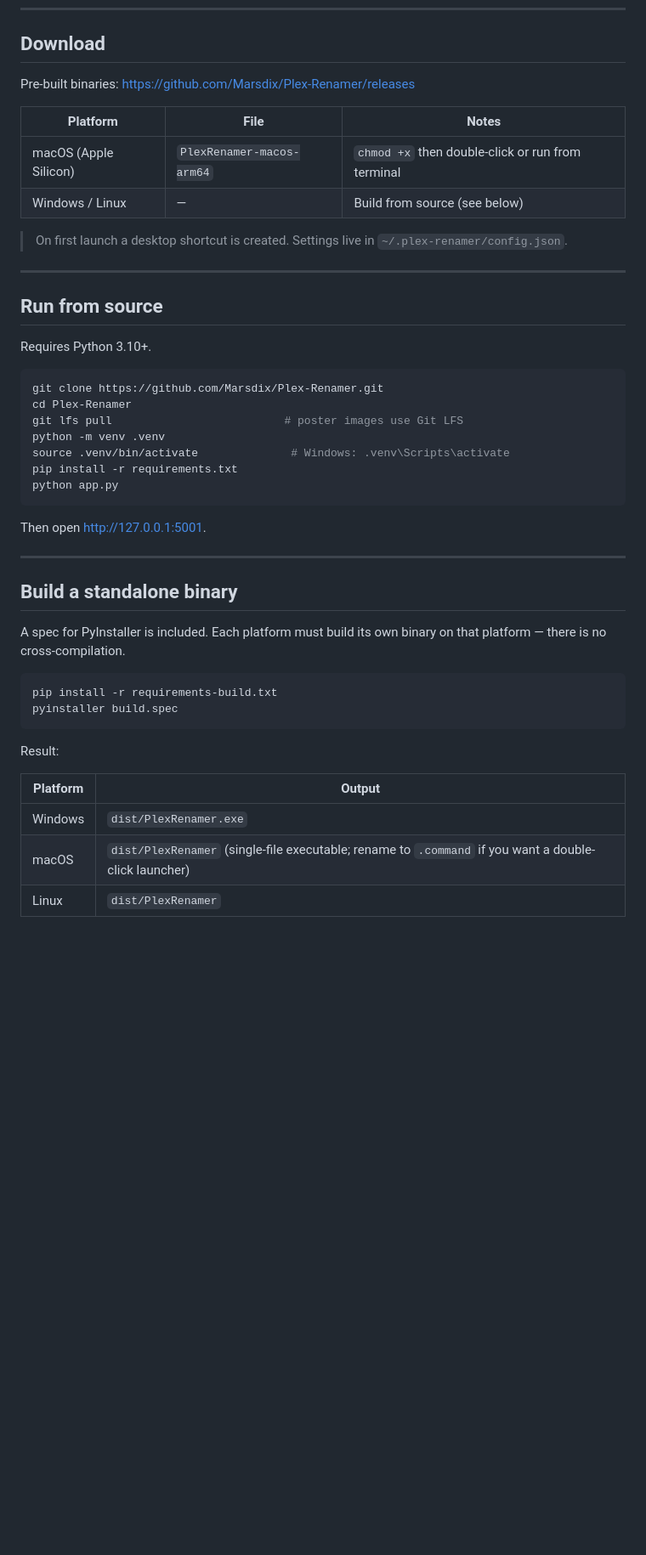
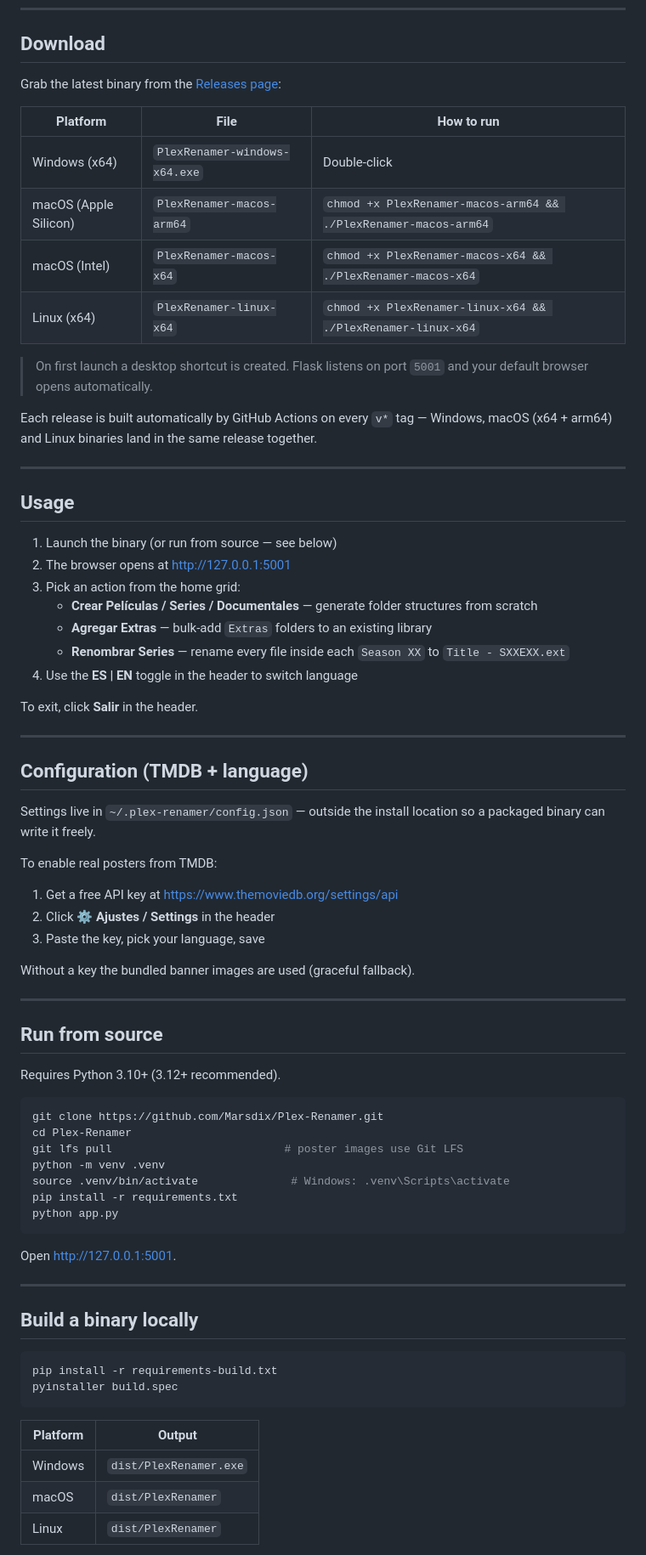
Before and after one commit to Marsdix/Plex-Renamer, a Markdown page: README.md, the part around one of its changes. Shown at 85% size. Rendered like a GitHub page; blank space fills up the shorter version.

````diff
--- a/README.md
+++ b/README.md
@@ -24,20 +25,52 @@ A small web app that organizes your media library into the folder structure and
 
 ## Download
 
-Pre-built binaries: <https://github.com/Marsdix/Plex-Renamer/releases>
+Grab the latest binary from the [Releases page](https://github.com/Marsdix/Plex-Renamer/releases/latest):
 
-| Platform | File | Notes |
-|----------|------|-------|
-| macOS (Apple Silicon) | `PlexRenamer-macos-arm64` | `chmod +x` then double-click or run from terminal |
-| Windows / Linux | — | Build from source (see below) |
+| Platform | File | How to run |
+|----------|------|-----------|
+| Windows (x64) | `PlexRenamer-windows-x64.exe` | Double-click |
+| macOS (Apple Silicon) | `PlexRenamer-macos-arm64` | `chmod +x PlexRenamer-macos-arm64 && ./PlexRenamer-macos-arm64` |
+| macOS (Intel) | `PlexRenamer-macos-x64` | `chmod +x PlexRenamer-macos-x64 && ./PlexRenamer-macos-x64` |
+| Linux (x64) | `PlexRenamer-linux-x64` | `chmod +x PlexRenamer-linux-x64 && ./PlexRenamer-linux-x64` |
 
-> On first launch a desktop shortcut is created. Settings live in `~/.plex-renamer/config.json`.
+> On first launch a desktop shortcut is created. Flask listens on port `5001` and your default browser opens automatically.
+
+Each release is built automatically by GitHub Actions on every `v*` tag — Windows, macOS (x64 + arm64) and Linux binaries land in the same release together.
+
+---
+
+## Usage
+
+1. Launch the binary (or run from source — see below)
+2. The browser opens at <http://127.0.0.1:5001>
+3. Pick an action from the home grid:
+   - **Crear Películas / Series / Documentales** — generate folder structures from scratch
+   - **Agregar Extras** — bulk-add `Extras` folders to an existing library
+   - **Renombrar Series** — rename every file inside each `Season XX` to `Title - SXXEXX.ext`
+4. Use the **ES | EN** toggle in the header to switch language
+
+To exit, click **Salir** in the header.
+
+---
+
+## Configuration (TMDB + language)
+
+Settings live in `~/.plex-renamer/config.json` — outside the install location so a packaged binary can write it freely.
+
+To enable real posters from TMDB:
+
+1. Get a free API key at <https://www.themoviedb.org/settings/api>
+2. Click **⚙ Ajustes / Settings** in the header
+3. Paste the key, pick your language, save
+
+Without a key the bundled banner images are used (graceful fallback).
 
 ---
 
 ## Run from source
 
-Requires Python 3.10+.
+Requires Python 3.10+ (3.12+ recommended).
 
 ```bash
 git clone https://github.com/Marsdix/Plex-Renamer.git
@@ -49,24 +82,20 @@ pip install -r requirements.txt
 python app.py
 ```
 
-Then open <http://127.0.0.1:5001>.
+Open <http://127.0.0.1:5001>.
 
 ---
 
-## Build a standalone binary
-
-A spec for PyInstaller is included. Each platform must build its own binary on that platform — there is no cross-compilation.
+## Build a binary locally
 
 ```bash
 pip install -r requirements-build.txt
 pyinstaller build.spec
 ```
 
-Result:
-
 | Platform | Output |
 |----------|--------|
 | Windows  | `dist/PlexRenamer.exe` |
-| macOS    | `dist/PlexRenamer` (single-file executable; rename to `.command` if you want a double-click launcher) |
+| macOS    | `dist/PlexRenamer` |
 | Linux    | `dist/PlexRenamer` |
 
````
Also changed, not shown: other parts of README.md (+25 -26 lines).
